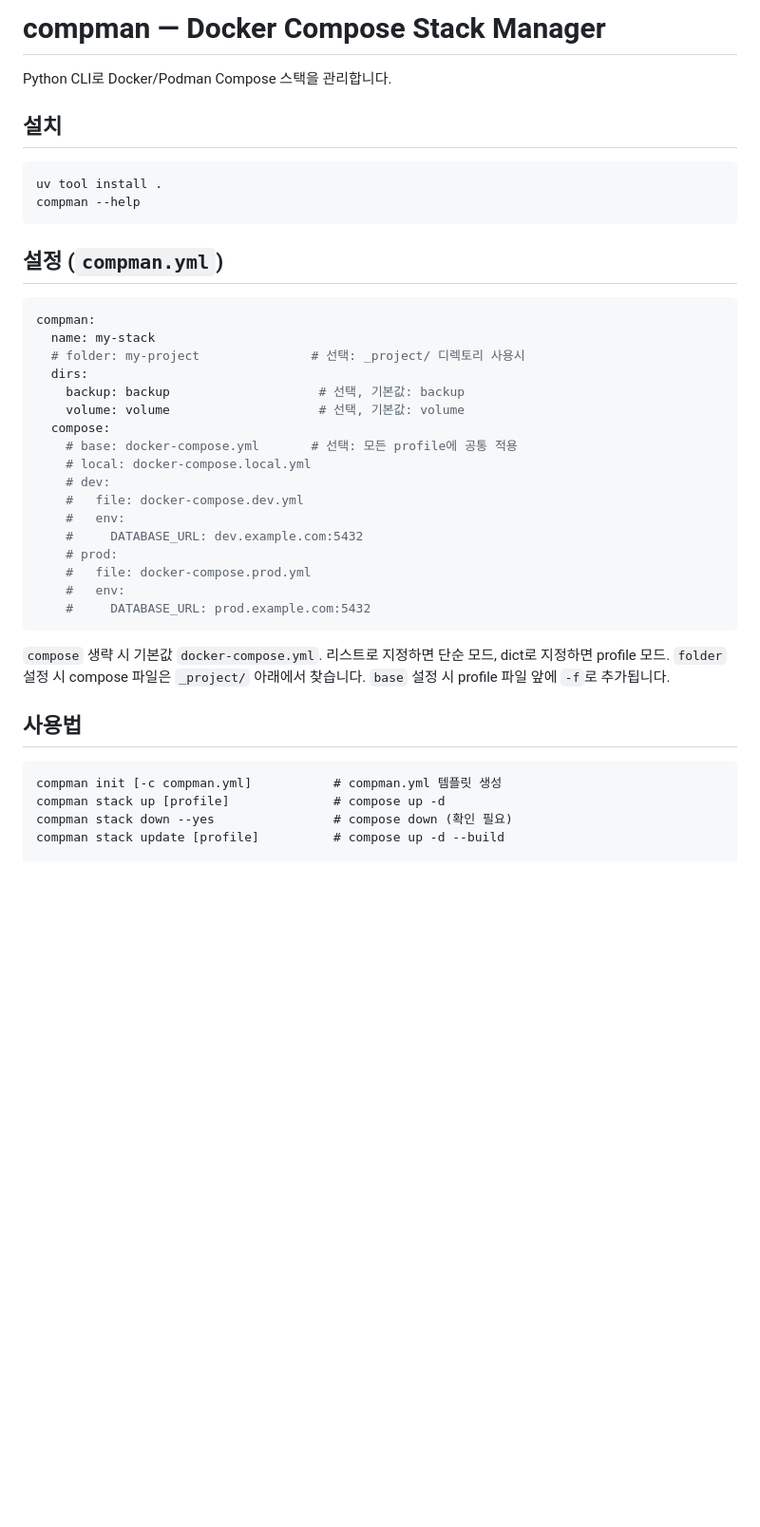
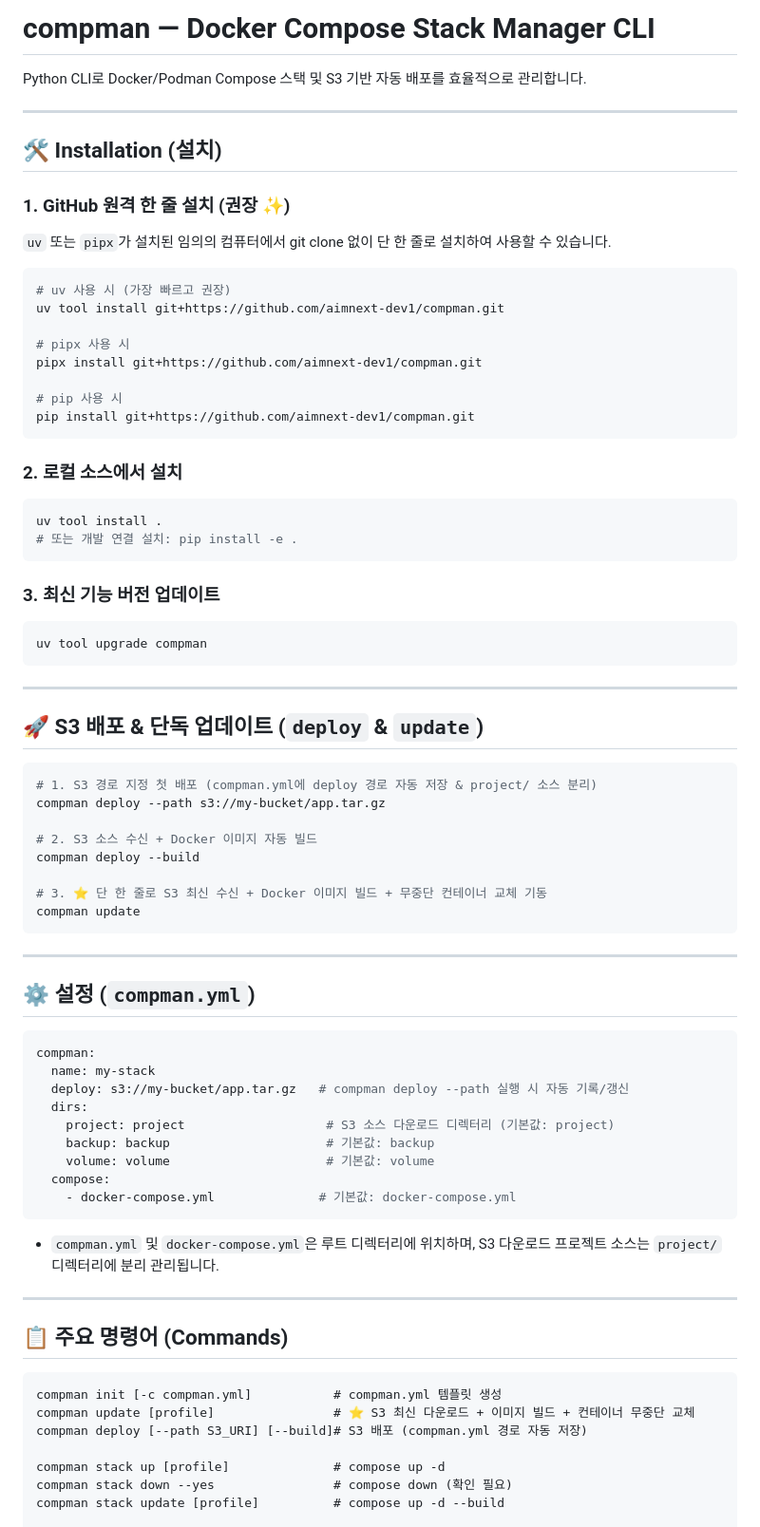
Before and after one commit to aimnext-dev1/compman, a Markdown page: README.md, the part around one of its changes. Shown at 95% size. Drawn GitHub-style; blank space fills up the shorter version.

Commit message:
docs: add remote installation guide and compman update feature to README.md

````diff
--- a/README.md
+++ b/README.md
@@ -1,43 +1,81 @@
-# compman — Docker Compose Stack Manager
+# compman — Docker Compose Stack Manager CLI
 
-Python CLI로 Docker/Podman Compose 스택을 관리합니다.
+Python CLI로 Docker/Podman Compose 스택 및 S3 기반 자동 배포를 효율적으로 관리합니다.
 
-## 설치
+---
+
+## 🛠️ Installation (설치)
+
+### 1. GitHub 원격 한 줄 설치 (권장 ✨)
+
+`uv` 또는 `pipx`가 설치된 임의의 컴퓨터에서 git clone 없이 단 한 줄로 설치하여 사용할 수 있습니다.
+
+```bash
+# uv 사용 시 (가장 빠르고 권장)
+uv tool install git+https://github.com/aimnext-dev1/compman.git
+
+# pipx 사용 시
+pipx install git+https://github.com/aimnext-dev1/compman.git
+
+# pip 사용 시
+pip install git+https://github.com/aimnext-dev1/compman.git
+```
+
+### 2. 로컬 소스에서 설치
 
 ```bash
 uv tool install .
-compman --help
+# 또는 개발 연결 설치: pip install -e .
 ```
 
-## 설정 (`compman.yml`)
+### 3. 최신 기능 버전 업데이트
+
+```bash
+uv tool upgrade compman
+```
+
+---
+
+## 🚀 S3 배포 & 단독 업데이트 (`deploy` & `update`)
+
+```bash
+# 1. S3 경로 지정 첫 배포 (compman.yml에 deploy 경로 자동 저장 & project/ 소스 분리)
+compman deploy --path s3://my-bucket/app.tar.gz
+
+# 2. S3 소스 수신 + Docker 이미지 자동 빌드
+compman deploy --build
+
+# 3. ⭐ 단 한 줄로 S3 최신 수신 + Docker 이미지 빌드 + 무중단 컨테이너 교체 기동
+compman update
+```
+
+---
+
+## ⚙️ 설정 (`compman.yml`)
 
 ```yaml
 compman:
   name: my-stack
-  # folder: my-project               # 선택: _project/ 디렉토리 사용시
+  deploy: s3://my-bucket/app.tar.gz   # compman deploy --path 실행 시 자동 기록/갱신
   dirs:
-    backup: backup                    # 선택, 기본값: backup
-    volume: volume                    # 선택, 기본값: volume
+    project: project                   # S3 소스 다운로드 디렉터리 (기본값: project)
+    backup: backup                     # 기본값: backup
+    volume: volume                     # 기본값: volume
   compose:
-    # base: docker-compose.yml       # 선택: 모든 profile에 공통 적용
-    # local: docker-compose.local.yml
-    # dev:
-    #   file: docker-compose.dev.yml
-    #   env:
-    #     DATABASE_URL: dev.example.com:5432
-    # prod:
-    #   file: docker-compose.prod.yml
-    #   env:
-    #     DATABASE_URL: prod.example.com:5432
+    - docker-compose.yml              # 기본값: docker-compose.yml
 ```
 
-`compose` 생략 시 기본값 `docker-compose.yml`. 리스트로 지정하면 단순 모드, dict로 지정하면 profile 모드.
-`folder` 설정 시 compose 파일은 `_project/` 아래에서 찾습니다. `base` 설정 시 profile 파일 앞에 `-f`로 추가됩니다.
+- `compman.yml` 및 `docker-compose.yml`은 루트 디렉터리에 위치하며, S3 다운로드 프로젝트 소스는 `project/` 디렉터리에 분리 관리됩니다.
 
-## 사용법
+---
+
+## 📋 주요 명령어 (Commands)
 
 ```text
 compman init [-c compman.yml]           # compman.yml 템플릿 생성
+compman update [profile]                # ⭐ S3 최신 다운로드 + 이미지 빌드 + 컨테이너 무중단 교체
+compman deploy [--path S3_URI] [--build]# S3 배포 (compman.yml 경로 자동 저장)
+
 compman stack up [profile]              # compose up -d
 compman stack down --yes                # compose down (확인 필요)
 compman stack update [profile]          # compose up -d --build
````
Also changed, not shown: other parts of README.md (+13 -16 lines).
